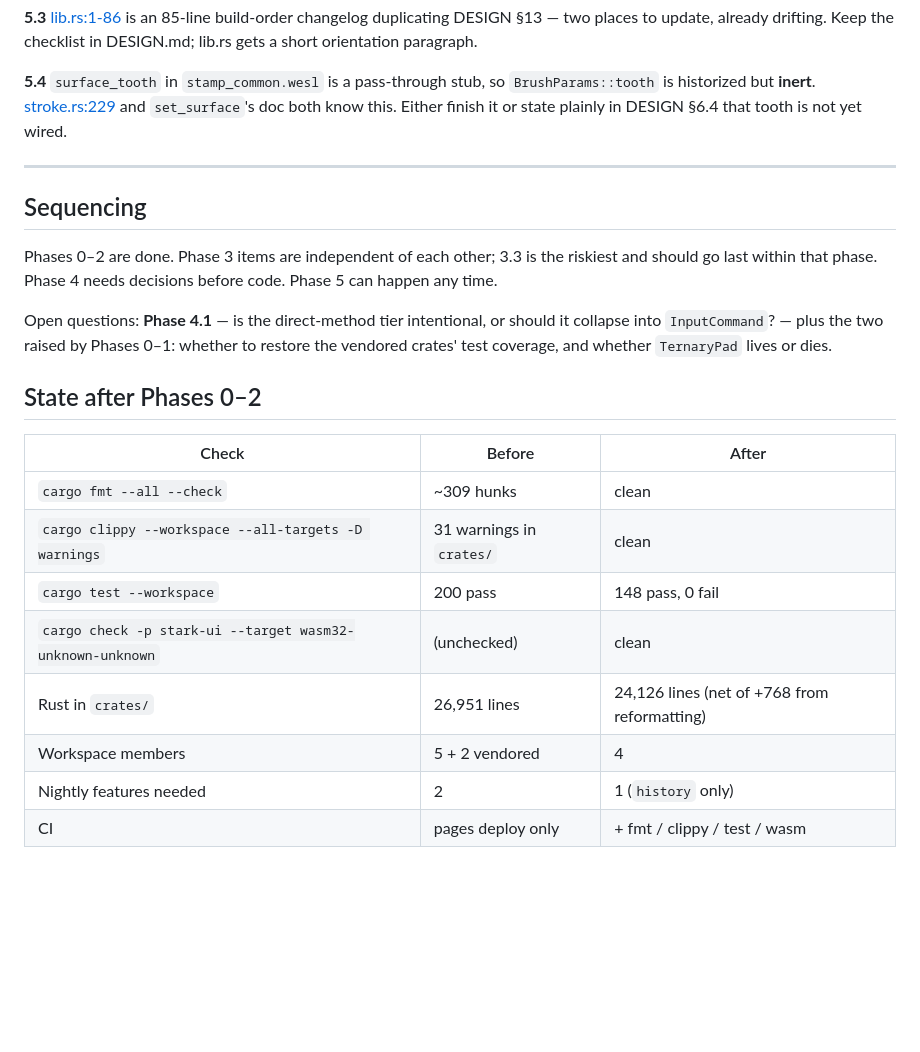
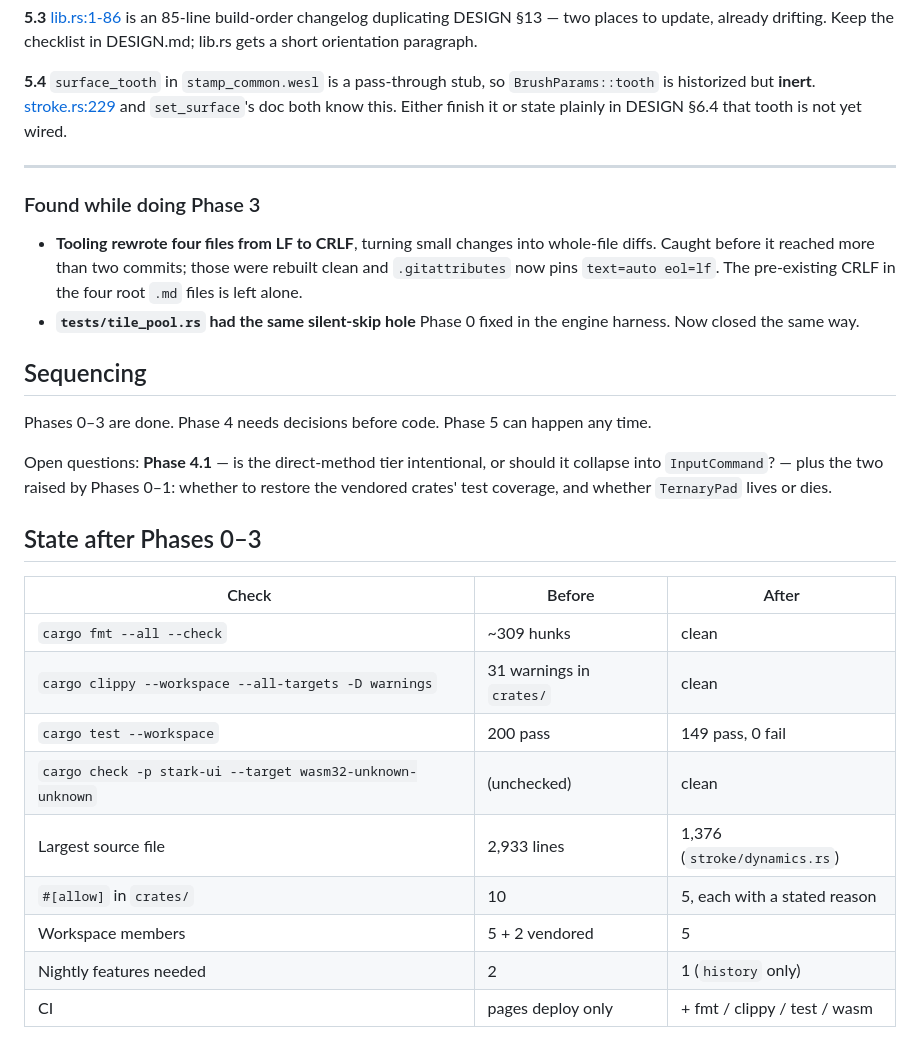
Before and after one commit to cbbowen/stark-vibed, a Markdown page: CLEANUP.md, the part around one of its changes. Rendered like a GitHub page; blank space fills up the shorter version.

```diff
--- a/CLEANUP.md
+++ b/CLEANUP.md
@@ -201,25 +221,34 @@ yet wired.
 
 ---
 
+### Found while doing Phase 3
+
+- **Tooling rewrote four files from LF to CRLF**, turning small changes into
+  whole-file diffs. Caught before it reached more than two commits; those were
+  rebuilt clean and `.gitattributes` now pins `text=auto eol=lf`. The pre-existing
+  CRLF in the four root `.md` files is left alone.
+- **`tests/tile_pool.rs` had the same silent-skip hole** Phase 0 fixed in the engine
+  harness. Now closed the same way.
+
 ## Sequencing
 
-Phases 0–2 are done. Phase 3 items are independent of each other; 3.3 is the
-riskiest and should go last within that phase. Phase 4 needs decisions before
-code. Phase 5 can happen any time.
+Phases 0–3 are done. Phase 4 needs decisions before code. Phase 5 can happen any
+time.
 
 Open questions: **Phase 4.1** — is the direct-method tier intentional, or should it
 collapse into `InputCommand`? — plus the two raised by Phases 0–1: whether to
 restore the vendored crates' test coverage, and whether `TernaryPad` lives or dies.
 
-## State after Phases 0–2
+## State after Phases 0–3
 
 | Check | Before | After |
 |---|---|---|
 | `cargo fmt --all --check` | ~309 hunks | clean |
 | `cargo clippy --workspace --all-targets -D warnings` | 31 warnings in `crates/` | clean |
-| `cargo test --workspace` | 200 pass | 148 pass, 0 fail |
+| `cargo test --workspace` | 200 pass | 149 pass, 0 fail |
 | `cargo check -p stark-ui --target wasm32-unknown-unknown` | (unchecked) | clean |
-| Rust in `crates/` | 26,951 lines | 24,126 lines (net of +768 from reformatting) |
-| Workspace members | 5 + 2 vendored | 4 |
+| Largest source file | 2,933 lines | 1,376 (`stroke/dynamics.rs`) |
+| `#[allow]` in `crates/` | 10 | 5, each with a stated reason |
+| Workspace members | 5 + 2 vendored | 5 |
 | Nightly features needed | 2 | 1 (`history` only) |
 | CI | pages deploy only | + fmt / clippy / test / wasm |
```
Also changed, not shown: other parts of CLEANUP.md (+21 -1 lines).
